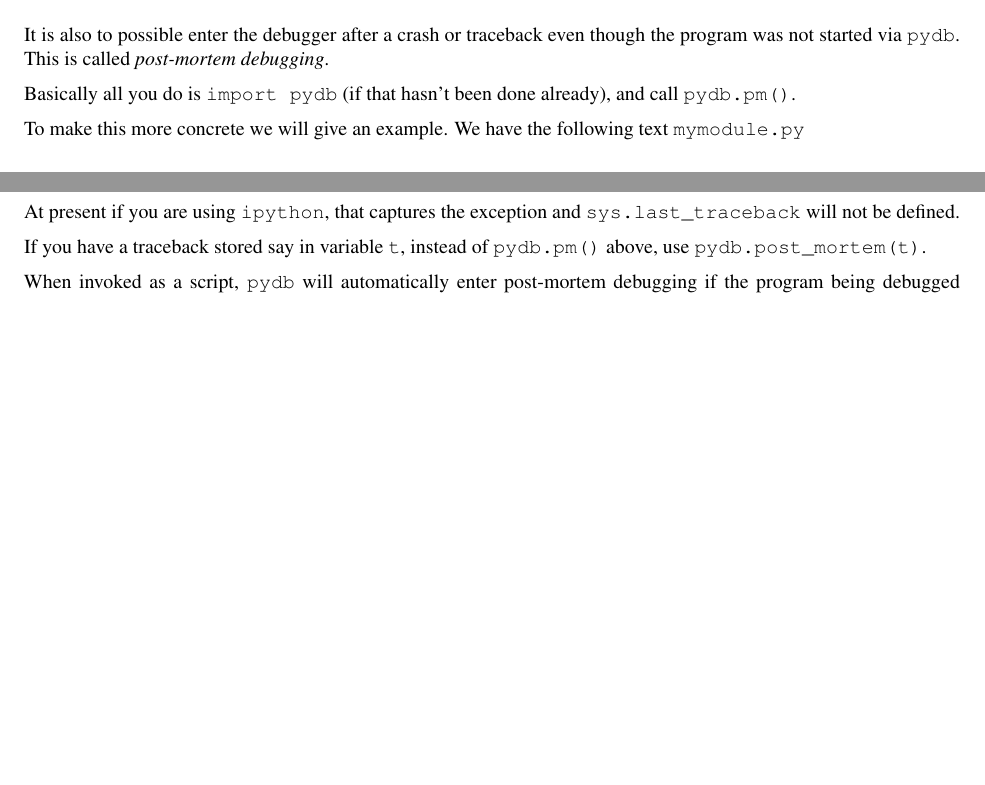
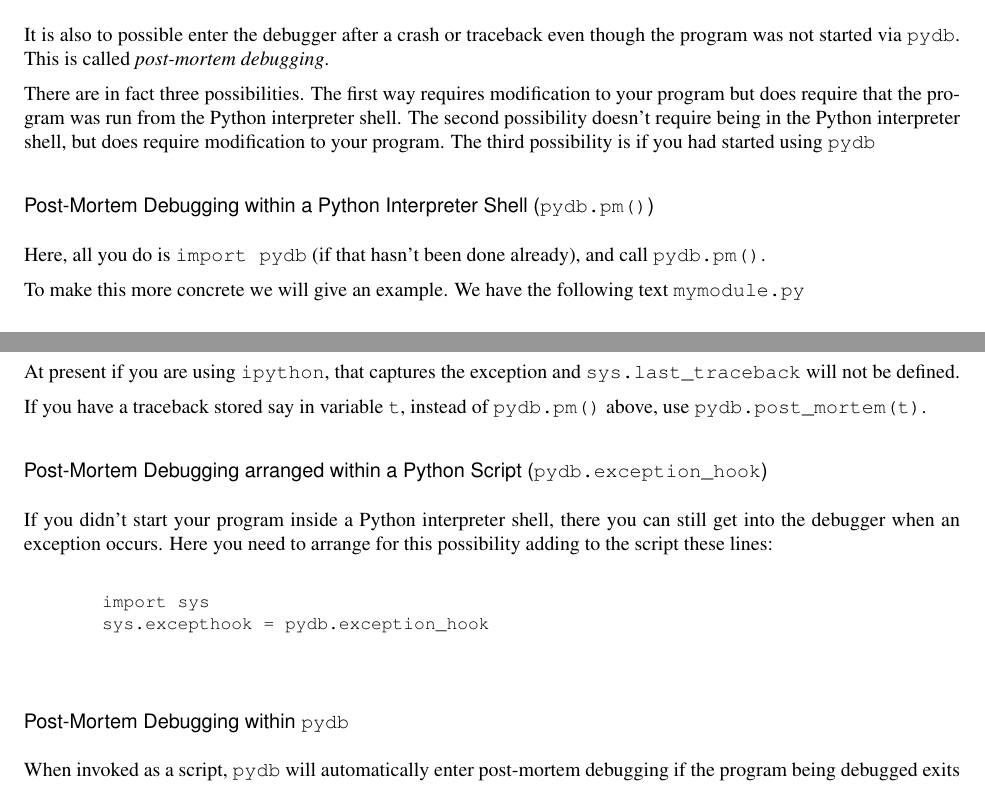
Before and after one commit to Trepan-Debuggers/pydb, a LaTeX thesis (Doc/lib/lib.tex, which reads Doc/lib/libpydb.tex): two parts of pages 22 and 23 of 26 before the commit and two parts of pages 22 and 23 of 27 after it, joined at a grey line, cut so that both start at the same text, the shorter picture padded with empty space. Compiled offline with pdfLaTeX; a LaTeX package or settings file that is missing is left out.

Commit message:
Doc/lib/lib/pydb.py: Update files section. Add info on exception_hook gdb.py.in: remove frame setup in trace_dispatch_gdb was an erroneous fix. pydb.py.in: comment out pdbserver.

```diff
--- a/Doc/lib/libpydb.tex
+++ b/Doc/lib/libpydb.tex
@@ -1442,8 +1442,17 @@ It is also to possible enter the debugger after a crash or traceback
 even though the program was not started via \code{pydb}. This is
 called \emph{post-mortem debugging}.
 
-Basically all you do is \code{import pydb} (if that hasn't been done
-already), and call \code{pydb.pm()}.
+There are in fact three possibilities. The first way requires
+modification to your program but does require that the program was run
+from the Python interpreter shell. The second possibility doesn't
+require being in the Python interpreter shell, but does require
+modification to your program. The third possibility is if you had
+started using \code{pydb}
+
+\subsubsection{Post-Mortem Debugging within a Python Interpreter Shell
+({\tt pydb.pm()})}
+Here, all you do is \code{import pydb} (if that hasn't
+been done already), and call \code{pydb.pm()}.
 
 To make this more concrete we will give an example. We have the
 following text \code{mymodule.py}
@@ -1483,12 +1492,29 @@ exception and \code{sys.last_traceback} will not be defined.
 If you have a traceback stored say in variable \code{t}, instead of
 \code{pydb.pm()} above, use \code{pydb.post_mortem(t)}.
 
+\subsubsection{Post-Mortem Debugging arranged within a Python Script
+  ({\tt pydb.exception_hook})}
+
+If you didn't start your program inside a Python interpreter shell,
+there you can still get into the debugger when an exception
+occurs. Here you need to arrange for this possibility adding to the
+script these lines:
+
+\begin{verbatim}
+  import sys
+  sys.excepthook = pydb.exception_hook
+\end{verbatim}
+
+
+\subsubsection{Post-Mortem Debugging within {\tt pydb}}
 When invoked as a script, \code{pydb} will automatically enter
 post-mortem debugging if the program being debugged exits
-abnormally. After post-mortem debugging (or after normal exit of the
+abnormally.
+
+After post-mortem debugging (or after normal exit of the
 program), \code{pydb} will restart the program.  Automatic restarting
-preserves \code{pydb}'s state (such as breakpoints) and in most cases is more
-useful than quitting the debugger upon the program's exit.
+preserves \code{pydb}'s state (such as breakpoints) and in most cases
+is more useful than quitting the debugger upon the program's exit.
 
 \subsection{Yet Another Method of Invocation}
 
```
Also changed, not shown: Doc/lib/libpydb.tex (30 more changed lines), 2 other files.
